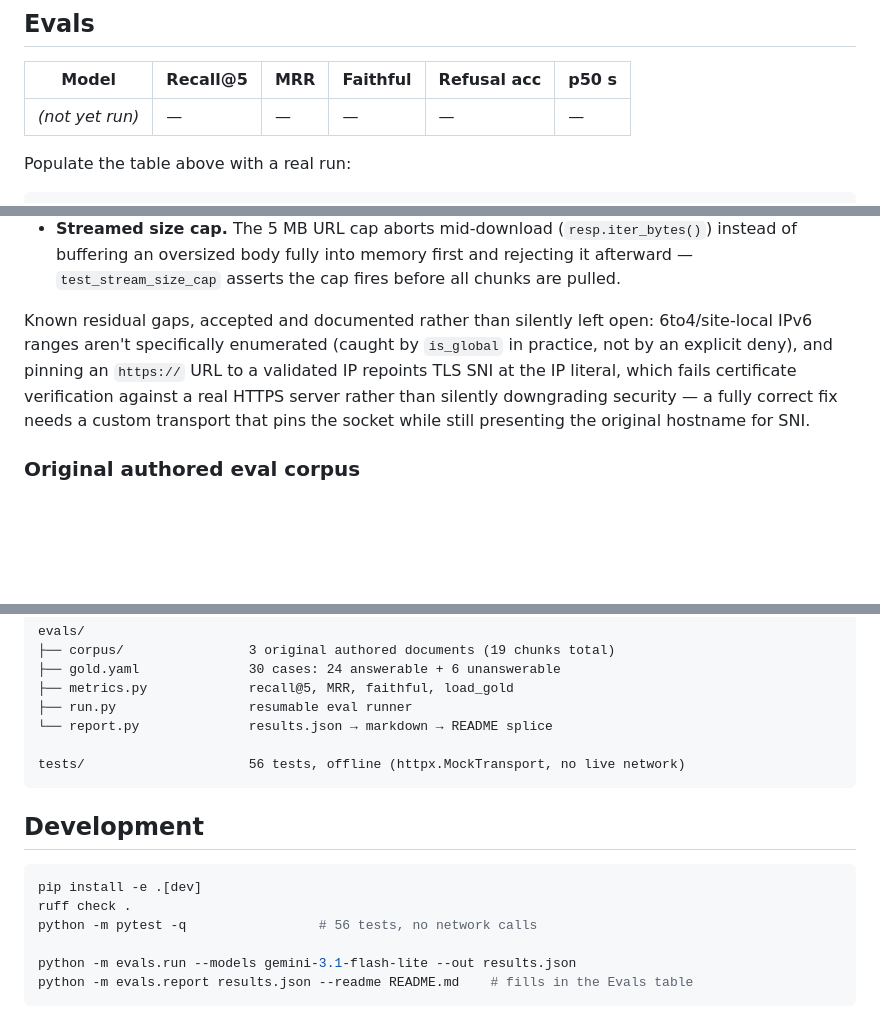
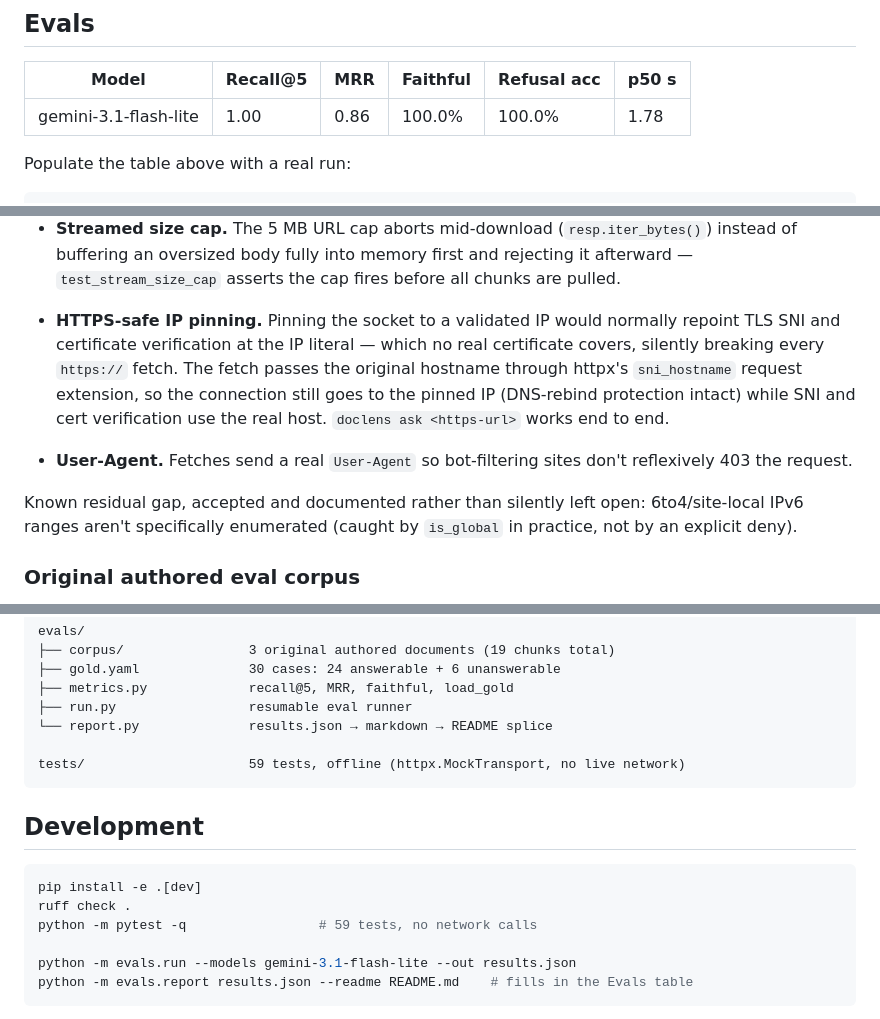
Before and after one commit to nagendernss/doclens, a Markdown page: README.md, 3 parts joined by grey strips. GitHub-like rendering; blank space fills up the shorter version.

Commit message:
docs: real eval table + README accuracy (HTTPS SNI fix, UA, 59 tests)
Co-Authored-By: Claude Fable 5 <noreply@anthropic.com>

````diff
--- a/README.md
+++ b/README.md
@@ -79,7 +79,7 @@ model=gemini-3.1-flash-lite tokens=147+31
 <!-- evals:start -->
 | Model | Recall@5 | MRR | Faithful | Refusal acc | p50 s |
 |-------|----------|-----|----------|-------------|-------|
-| _(not yet run)_ | — | — | — | — | — |
+| gemini-3.1-flash-lite | 1.00 | 0.86 | 100.0% | 100.0% | 1.78 |
 <!-- evals:end -->
 
 Populate the table above with a real run:
@@ -183,12 +183,17 @@ covered by 16 tests in `tests/test_ingest_url.py`:
   buffering an oversized body fully into memory first and rejecting it afterward —
   `test_stream_size_cap` asserts the cap fires before all chunks are pulled.
 
-Known residual gaps, accepted and documented rather than silently left open: 6to4/site-local IPv6
-ranges aren't specifically enumerated (caught by `is_global` in practice, not by an explicit
-deny), and pinning an `https://` URL to a validated IP repoints TLS SNI at the IP literal, which
-fails certificate verification against a real HTTPS server rather than silently downgrading
-security — a fully correct fix needs a custom transport that pins the socket while still
-presenting the original hostname for SNI.
+- **HTTPS-safe IP pinning.** Pinning the socket to a validated IP would normally repoint TLS SNI
+  and certificate verification at the IP literal — which no real certificate covers, silently
+  breaking every `https://` fetch. The fetch passes the original hostname through httpx's
+  `sni_hostname` request extension, so the connection still goes to the pinned IP (DNS-rebind
+  protection intact) while SNI and cert verification use the real host. `doclens ask <https-url>`
+  works end to end.
+- **User-Agent.** Fetches send a real `User-Agent` so bot-filtering sites don't reflexively 403
+  the request.
+
+Known residual gap, accepted and documented rather than silently left open: 6to4/site-local IPv6
+ranges aren't specifically enumerated (caught by `is_global` in practice, not by an explicit deny).
 
 ### Original authored eval corpus
 
@@ -279,7 +284,7 @@ evals/
 ├── run.py                 resumable eval runner
 └── report.py              results.json → markdown → README splice
 
-tests/                     56 tests, offline (httpx.MockTransport, no live network)
+tests/                     59 tests, offline (httpx.MockTransport, no live network)
 ```
 
 ## Development
@@ -287,7 +292,7 @@ tests/                     56 tests, offline (httpx.MockTransport, no live netwo
 ```bash
 pip install -e .[dev]
 ruff check .
-python -m pytest -q                 # 56 tests, no network calls
+python -m pytest -q                 # 59 tests, no network calls
 
 python -m evals.run --models gemini-3.1-flash-lite --out results.json
 python -m evals.report results.json --readme README.md    # fills in the Evals table
````
Also changed, not shown: other parts of README.md (+1 -1 lines).
